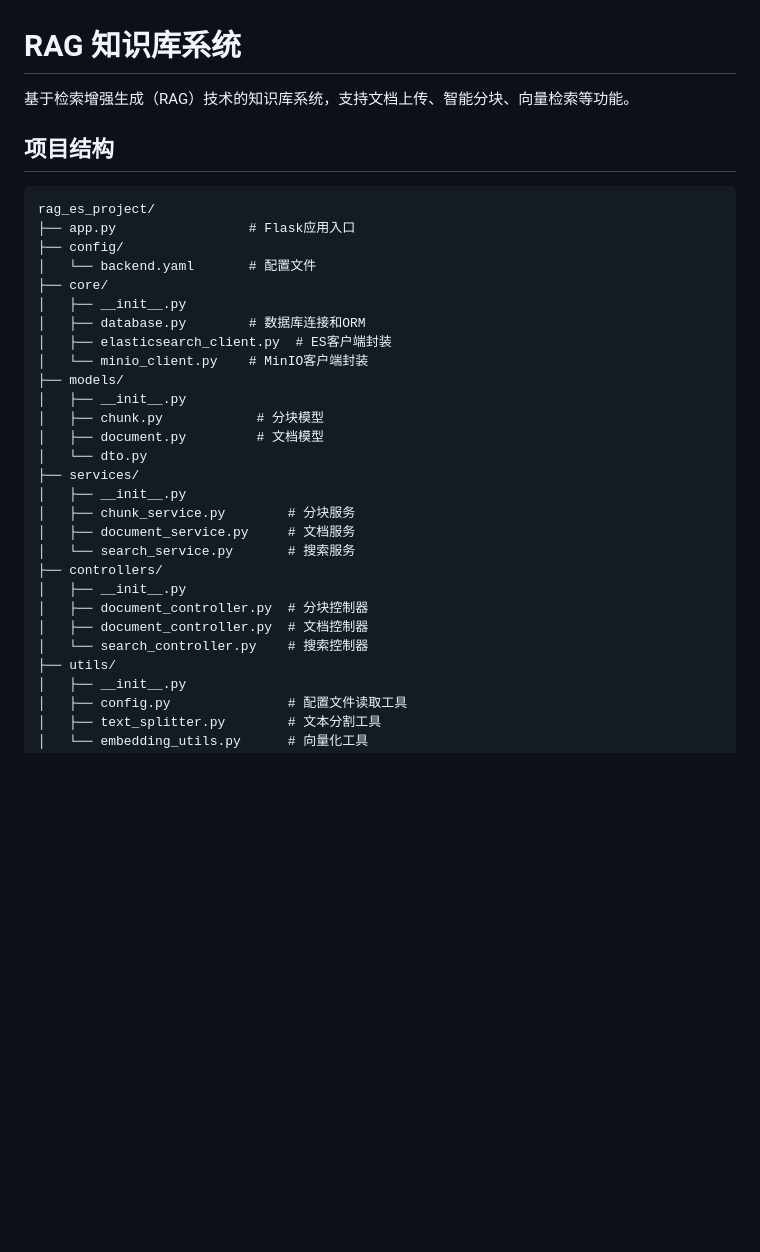
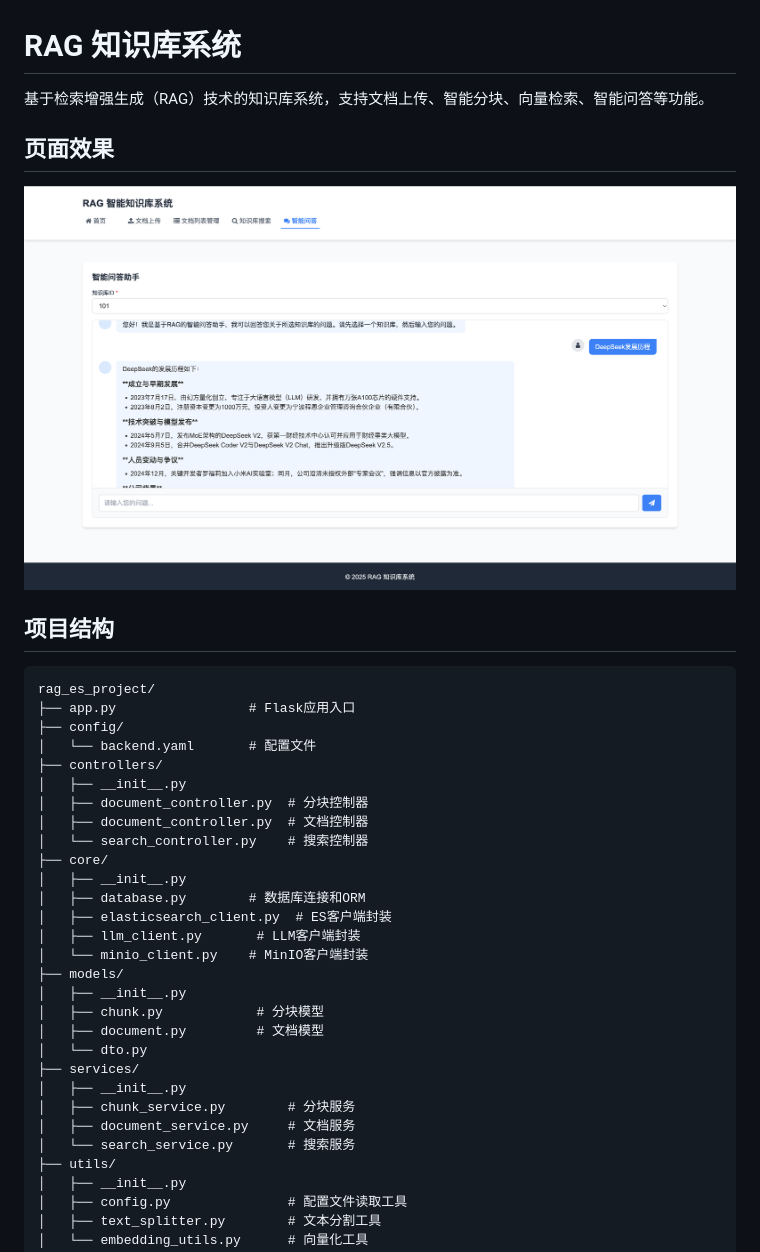
Before and after one commit to ruanhb1122/rag_es_project, a Markdown page: README.md, the part around the change printed below. Drawn GitHub-style; pictures changed too: resource/rag_es_ui.png (added); blank space fills up the shorter version.

```diff
--- a/README.md
+++ b/README.md
@@ -1,6 +1,9 @@
 # RAG 知识库系统
 
-基于检索增强生成（RAG）技术的知识库系统，支持文档上传、智能分块、向量检索等功能。
+基于检索增强生成（RAG）技术的知识库系统，支持文档上传、智能分块、向量检索、智能问答等功能。
+
+## 页面效果
+![rag_es_ui.png](resource/rag_es_ui.png)
 
 
 ## 项目结构
@@ -10,10 +13,16 @@ rag_es_project/
 ├── app.py                 # Flask应用入口
 ├── config/
 │   └── backend.yaml       # 配置文件
+├── controllers/
+│   ├── __init__.py
+│   ├── document_controller.py  # 分块控制器
+│   ├── document_controller.py  # 文档控制器
+│   └── search_controller.py    # 搜索控制器
 ├── core/
 │   ├── __init__.py
 │   ├── database.py        # 数据库连接和ORM
 │   ├── elasticsearch_client.py  # ES客户端封装
+│   ├── llm_client.py       # LLM客户端封装
 │   └── minio_client.py    # MinIO客户端封装
 ├── models/
 │   ├── __init__.py
@@ -25,11 +34,6 @@ rag_es_project/
 │   ├── chunk_service.py        # 分块服务
 │   ├── document_service.py     # 文档服务
 │   └── search_service.py       # 搜索服务
-├── controllers/
-│   ├── __init__.py
-│   ├── document_controller.py  # 分块控制器
-│   ├── document_controller.py  # 文档控制器
-│   └── search_controller.py    # 搜索控制器
 ├── utils/
 │   ├── __init__.py
 │   ├── config.py               # 配置文件读取工具
```
Also changed, not shown: other parts of README.md (+26 -38 lines).
